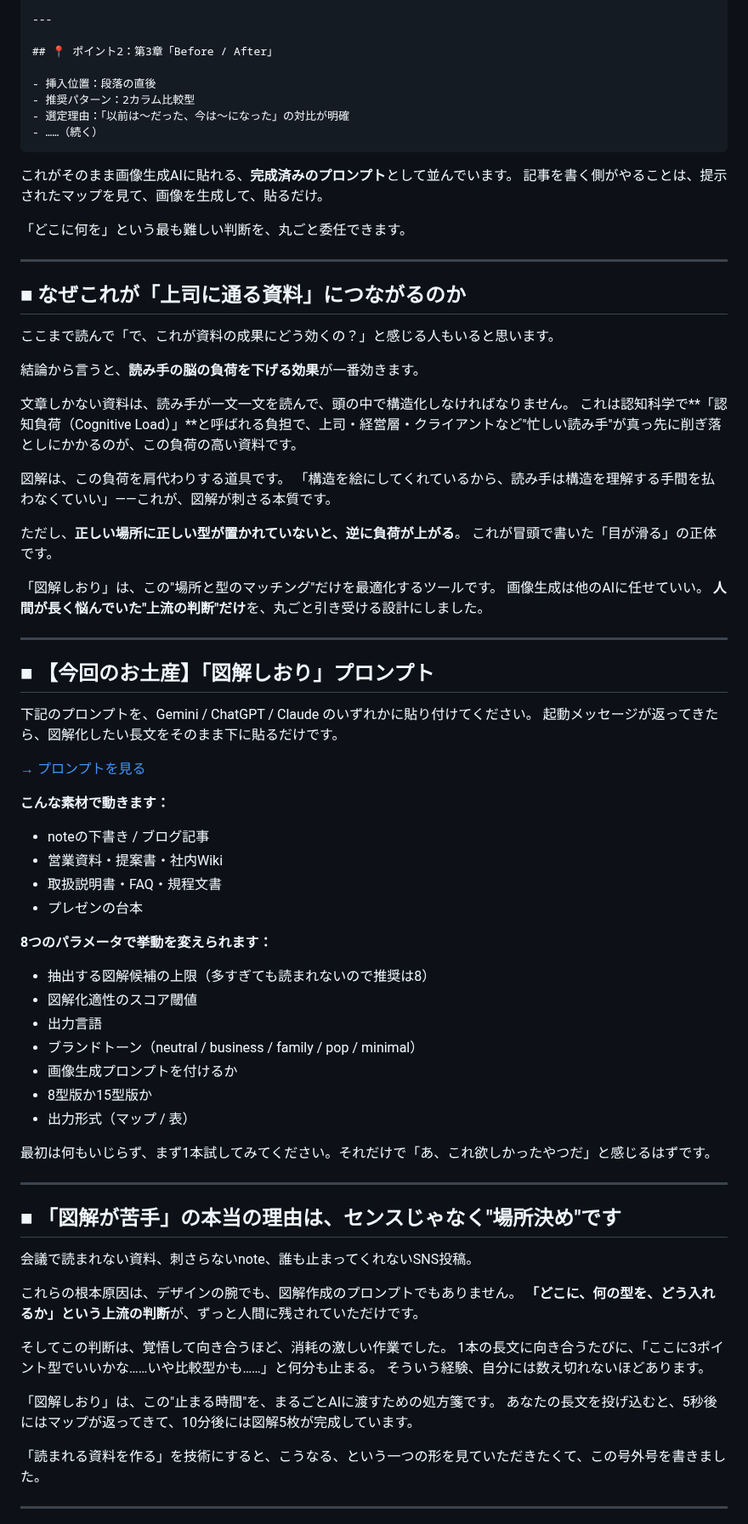
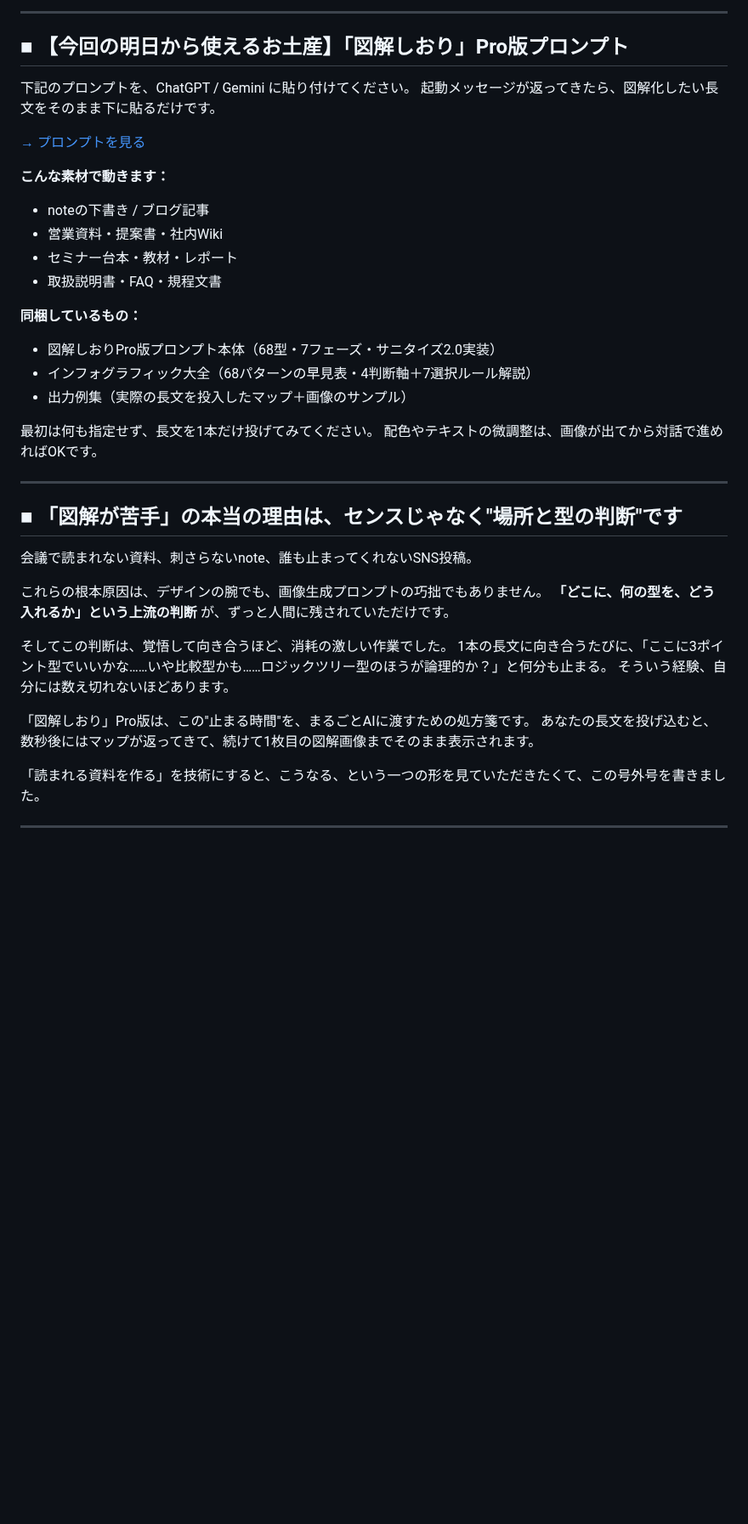
Before and after one commit to henachoko-se/Prompt-Vault, a Markdown page: team_building_science/extra01/article.md, the part around one of its changes. Shown at 85% size. GitHub-like rendering; blank space fills up the shorter version.

````diff
--- a/team_building_science/extra01/article.md
+++ b/team_building_science/extra01/article.md
@@ -148,45 +164,9 @@
 
 ---
 
-## 📍 ポイント2：第3章「Before / After」
+## ■ 【今回の明日から使えるお土産】「図解しおり」Pro版プロンプト
 
-- 挿入位置：段落の直後
-- 推奨パターン：2カラム比較型
-- 選定理由：「以前は〜だった、今は〜になった」の対比が明確
-- ……（続く）
-```
-
-これがそのまま画像生成AIに貼れる、**完成済みのプロンプト**として並んでいます。
-記事を書く側がやることは、提示されたマップを見て、画像を生成して、貼るだけ。
-
-「どこに何を」という最も難しい判断を、丸ごと委任できます。
-
----
-
-## ■ なぜこれが「上司に通る資料」につながるのか
-
-ここまで読んで「で、これが資料の成果にどう効くの？」と感じる人もいると思います。
-
-結論から言うと、**読み手の脳の負荷を下げる効果**が一番効きます。
-
-文章しかない資料は、読み手が一文一文を読んで、頭の中で構造化しなければなりません。
-これは認知科学で**「認知負荷（Cognitive Load）」**と呼ばれる負担で、上司・経営層・クライアントなど"忙しい読み手"が真っ先に削ぎ落としにかかるのが、この負荷の高い資料です。
-
-図解は、この負荷を肩代わりする道具です。
-「構造を絵にしてくれているから、読み手は構造を理解する手間を払わなくていい」――これが、図解が刺さる本質です。
-
-ただし、**正しい場所に正しい型が置かれていないと、逆に負荷が上がる**。
-これが冒頭で書いた「目が滑る」の正体です。
-
-「図解しおり」は、この"場所と型のマッチング"だけを最適化するツールです。
-画像生成は他のAIに任せていい。
-**人間が長く悩んでいた"上流の判断"だけ**を、丸ごと引き受ける設計にしました。
-
----
-
-## ■ 【今回のお土産】「図解しおり」プロンプト
-
-下記のプロンプトを、Gemini / ChatGPT / Claude のいずれかに貼り付けてください。
+下記のプロンプトを、ChatGPT / Gemini に貼り付けてください。
 起動メッセージが返ってきたら、図解化したい長文をそのまま下に貼るだけです。
 
 [→ プロンプトを見る](./prompt.md)
@@ -194,35 +174,32 @@
 **こんな素材で動きます：**
 - noteの下書き / ブログ記事
 - 営業資料・提案書・社内Wiki
+- セミナー台本・教材・レポート
 - 取扱説明書・FAQ・規程文書
-- プレゼンの台本
 
-**8つのパラメータで挙動を変えられます：**
-- 抽出する図解候補の上限（多すぎても読まれないので推奨は8）
-- 図解化適性のスコア閾値
-- 出力言語
-- ブランドトーン（neutral / business / family / pop / minimal）
-- 画像生成プロンプトを付けるか
-- 8型版か15型版か
-- 出力形式（マップ / 表）
+**同梱しているもの：**
+- 図解しおりPro版プロンプト本体（68型・7フェーズ・サニタイズ2.0実装）
+- インフォグラフィック大全（68パターンの早見表・4判断軸＋7選択ルール解説）
+- 出力例集（実際の長文を投入したマップ＋画像のサンプル）
 
-最初は何もいじらず、まず1本試してみてください。それだけで「あ、これ欲しかったやつだ」と感じるはずです。
+最初は何も指定せず、長文を1本だけ投げてみてください。
+配色やテキストの微調整は、画像が出てから対話で進めればOKです。
 
 ---
 
-## ■ 「図解が苦手」の本当の理由は、センスじゃなく"場所決め"です
+## ■ 「図解が苦手」の本当の理由は、センスじゃなく"場所と型の判断"です
 
 会議で読まれない資料、刺さらないnote、誰も止まってくれないSNS投稿。
 
-これらの根本原因は、デザインの腕でも、図解作成のプロンプトでもありません。
-**「どこに、何の型を、どう入れるか」という上流の判断**が、ずっと人間に残されていただけです。
+これらの根本原因は、デザインの腕でも、画像生成プロンプトの巧拙でもありません。
+**「どこに、何の型を、どう入れるか」という上流の判断** が、ずっと人間に残されていただけです。
 
 そしてこの判断は、覚悟して向き合うほど、消耗の激しい作業でした。
-1本の長文に向き合うたびに、「ここに3ポイント型でいいかな……いや比較型かも……」と何分も止まる。
+1本の長文に向き合うたびに、「ここに3ポイント型でいいかな……いや比較型かも……ロジックツリー型のほうが論理的か？」と何分も止まる。
 そういう経験、自分には数え切れないほどあります。
 
-「図解しおり」は、この"止まる時間"を、まるごとAIに渡すための処方箋です。
-あなたの長文を投げ込むと、5秒後にはマップが返ってきて、10分後には図解5枚が完成しています。
+「図解しおり」Pro版は、この"止まる時間"を、まるごとAIに渡すための処方箋です。
+あなたの長文を投げ込むと、数秒後にはマップが返ってきて、続けて1枚目の図解画像までそのまま表示されます。
 
 「読まれる資料を作る」を技術にすると、こうなる、という一つの形を見ていただきたくて、この号外号を書きました。
 
````
Also changed, not shown: other parts of team_building_science/extra01/article.md (+97 -81 lines).
